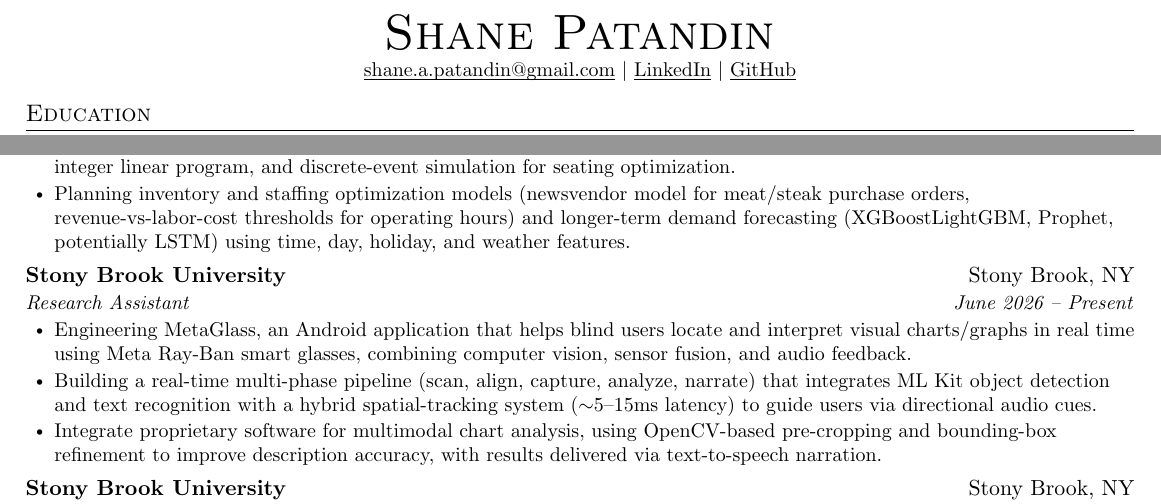
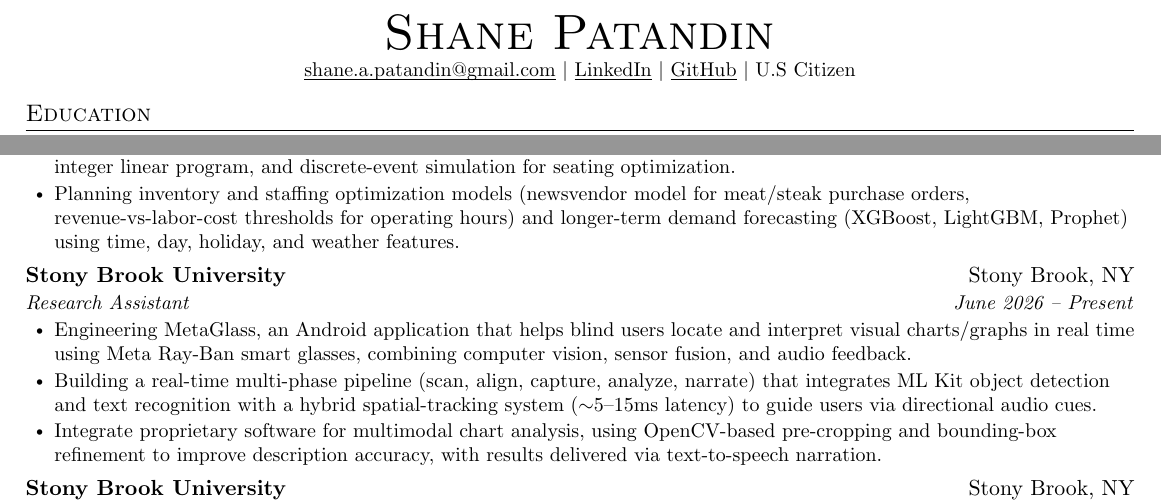
Before and after one commit to shaneap/resume, a LaTeX CV (resume.tex): two parts of the page, joined at a grey line, cut so that both start at the same text. Compiled offline with pdfLaTeX.

Commit message:
updated citizen status

```diff
--- a/resume.tex
+++ b/resume.tex
@@ -87,7 +87,8 @@
     \small
     \href{mailto:shane.a.patandin@gmail.com}{\appallingunderline{shane.a.patandin@gmail.com}} $|$
     \href{https://linkedin.com/in/shane-patandin}{\underline{LinkedIn}} $|$
-    \href{https://github.com/shaneap}{\underline{GitHub}}
+    \href{https://github.com/shaneap}{\underline{GitHub}} $|$
+    U.S Citizen
 \end{center}
 
 %----------EDUCATION----------
@@ -112,7 +113,7 @@
         \resumeItemListStart
           \resumeItem{Building and auditing data pipelines for a restaurant's Toast POS order-level data, fixing statistical issues to produce clean VPCPM (value per customer per 15-min) metrics for downstream optimization.}
           \resumeItem{Investigating a table-overbooking anomaly affecting $\sim$47\% of order records and building confound-adjusted regression to separate true table value from party-size, day-of-week, and time-of-day effects, ahead of constructing a queuing model, integer linear program, and discrete-event simulation for seating optimization.}
-          \resumeItem{Planning inventory and staffing optimization models (newsvendor model for meat/steak purchase orders, revenue-vs-labor-cost thresholds for operating hours) and longer-term demand forecasting (XGBoostLightGBM, Prophet, potentially LSTM) using time, day, holiday, and weather features.}
+          \resumeItem{Planning inventory and staffing optimization models (newsvendor model for meat/steak purchase orders, revenue-vs-labor-cost thresholds for operating hours) and longer-term demand forecasting (XGBoost, LightGBM, Prophet) using time, day, holiday, and weather features.}
         \resumeItemListEnd
 
     \resumeSubheading
```
